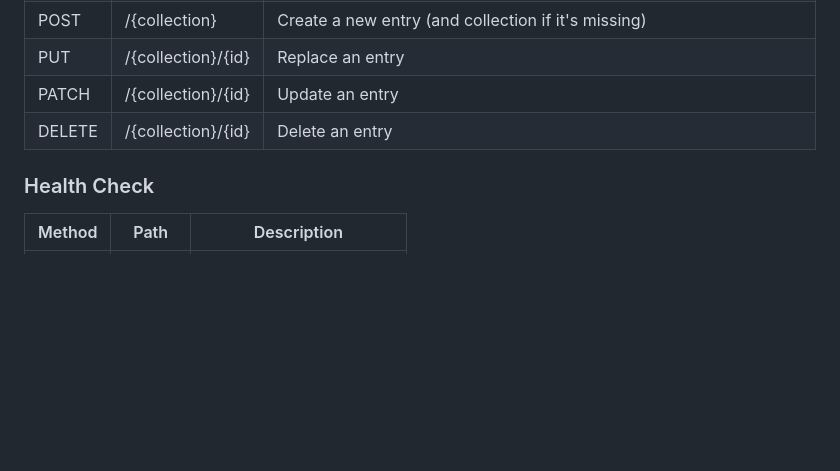
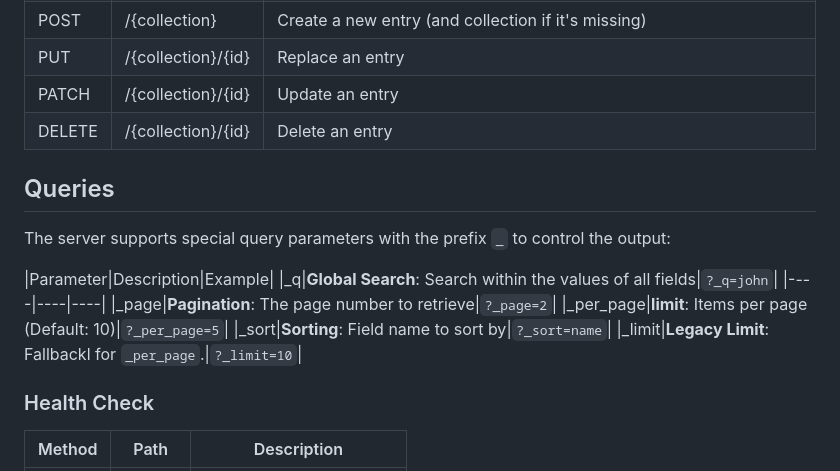
Before and after one commit to OleKodehode/go-json-server, a Markdown page: README.md, the part around the change. Rendered like a GitHub page; blank space fills up the shorter version.

```diff
--- a/README.md
+++ b/README.md
@@ -39,6 +39,18 @@ If the file or directory doesn't exist, the code will do it for you.
 | PUT    | /{collection}/{id} | Replace an entry                                                                        |
 | PATCH  | /{collection}/{id} | Update an entry                                                                         |
 | DELETE | /{collection}/{id} | Delete an entry                                                                         |
+
+## Queries
+
+The server supports special query parameters with the prefix `_` to control the output:
+
+|Parameter|Description|Example|
+|\_q|**Global Search**: Search within the values of all fields|`?_q=john`|
+|----|----|----|
+|\_page|**Pagination**: The page number to retrieve|`?_page=2`|
+|\_per_page|**limit**: Items per page (Default: 10)|`?_per_page=5`|
+|\_sort|**Sorting**: Field name to sort by|`?_sort=name`|
+|\_limit|**Legacy Limit**: Fallbackl for `_per_page`.|`?_limit=10`|
 
 ### Health Check
 
```
